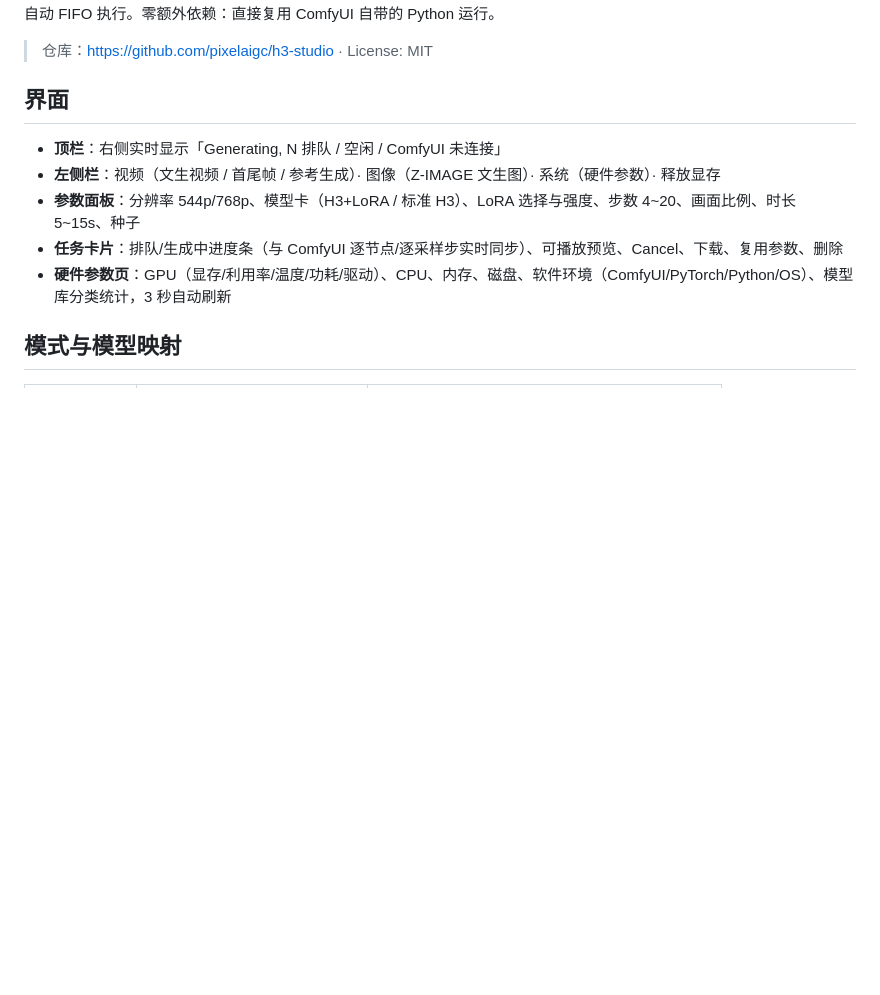
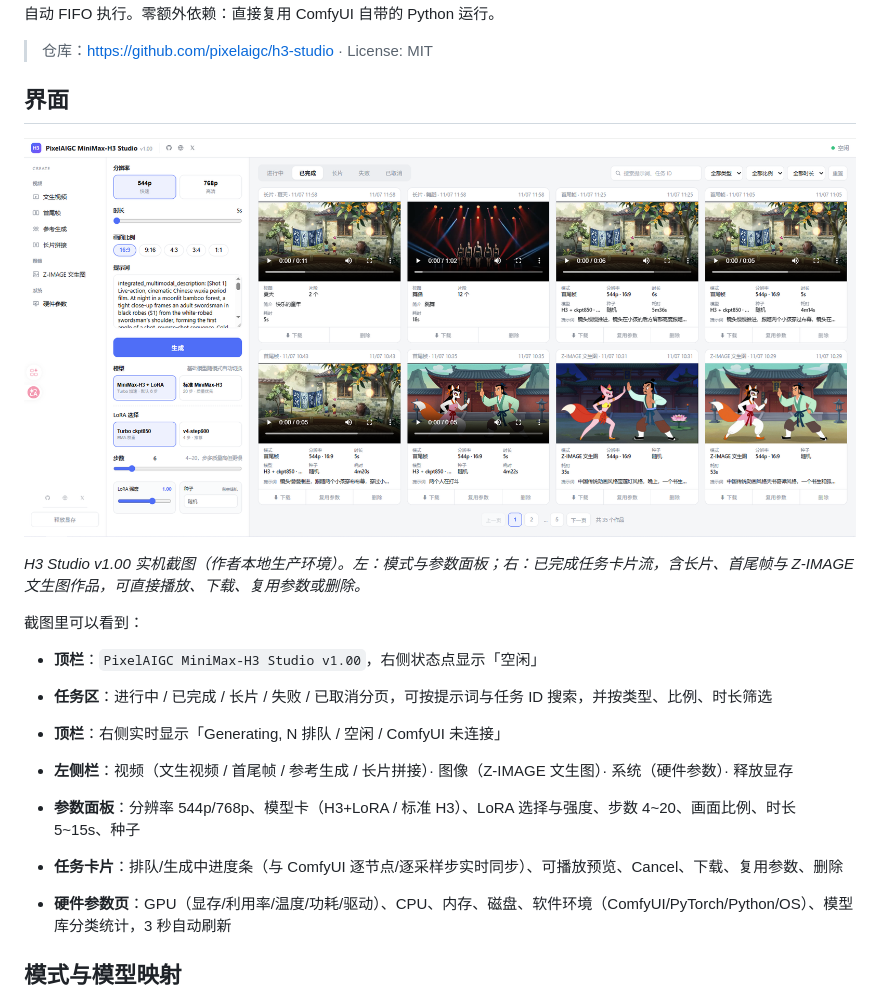
Before and after one commit to pixelaigc/ComfyUI-MiniMax-H3-Studio, a Markdown page: README.md, the part around the change. Rendered like a GitHub page; pictures changed too: docs/images/h3-studio-v1.00.png (added); blank space fills up the shorter version.

Commit message:
docs: add v1.00 studio screenshot to README

```diff
--- a/README.md
+++ b/README.md
@@ -6,8 +6,17 @@
 
 ## 界面
 
+![H3 Studio v1.00 — 主界面：左侧模式与参数面板，右侧已完成任务卡片流](docs/images/h3-studio-v1.00.png)
+
+*H3 Studio v1.00 实机截图（作者本地生产环境）。左：模式与参数面板；右：已完成任务卡片流，含长片、首尾帧与 Z-IMAGE 文生图作品，可直接播放、下载、复用参数或删除。*
+
+截图里可以看到：
+
+- **顶栏**：`PixelAIGC MiniMax-H3 Studio v1.00`，右侧状态点显示「空闲」
+- **任务区**：进行中 / 已完成 / 长片 / 失败 / 已取消分页，可按提示词与任务 ID 搜索，并按类型、比例、时长筛选
+
 - **顶栏**：右侧实时显示「Generating, N 排队 / 空闲 / ComfyUI 未连接」
-- **左侧栏**：视频（文生视频 / 首尾帧 / 参考生成）· 图像（Z-IMAGE 文生图）· 系统（硬件参数）· 释放显存
+- **左侧栏**：视频（文生视频 / 首尾帧 / 参考生成 / 长片拼接）· 图像（Z-IMAGE 文生图）· 系统（硬件参数）· 释放显存
 - **参数面板**：分辨率 544p/768p、模型卡（H3+LoRA / 标准 H3）、LoRA 选择与强度、步数 4~20、画面比例、时长 5~15s、种子
 - **任务卡片**：排队/生成中进度条（与 ComfyUI 逐节点/逐采样步实时同步）、可播放预览、Cancel、下载、复用参数、删除
 - **硬件参数页**：GPU（显存/利用率/温度/功耗/驱动）、CPU、内存、磁盘、软件环境（ComfyUI/PyTorch/Python/OS）、模型库分类统计，3 秒自动刷新
```
